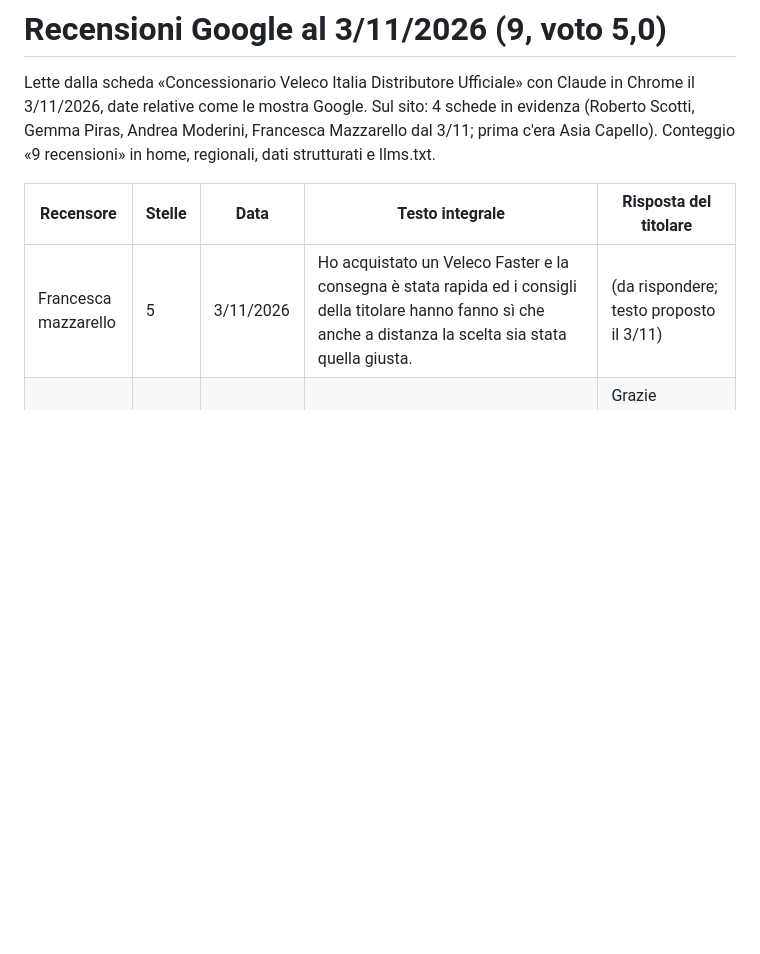
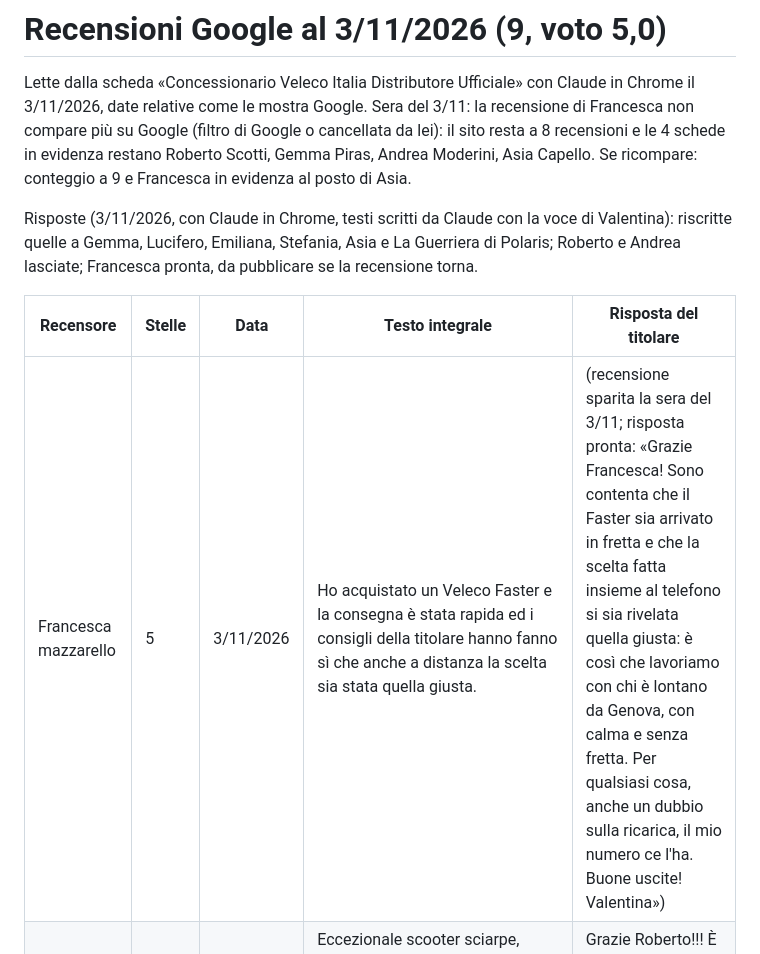
Before and after one commit to camerada/concessionariovelecoitalia, a Markdown page: recensioni/google-2026-11-03.md, the part around the change. GitHub-like rendering; blank space fills up the shorter version.

Commit message:
Recensioni: 6 risposte riscritte dalla scheda, Francesca sparita; CLAUDE.md: stato post, promo e risposte alle recensioni
Co-Authored-By: Claude Fable 5.1 <noreply@anthropic.com>
Claude-Session: https://claude.ai/code/session_01CAjD1YPiimrdQGNVqnNkcb

```diff
--- a/recensioni/google-2026-11-03.md
+++ b/recensioni/google-2026-11-03.md
@@ -1,11 +1,13 @@
 # Recensioni Google al 3/11/2026 (9, voto 5,0)
 
 Lette dalla scheda «Concessionario Veleco Italia Distributore Ufficiale» con Claude in Chrome il 3/11/2026, date relative come le mostra Google.
-Sul sito: 4 schede in evidenza (Roberto Scotti, Gemma Piras, Andrea Moderini, Francesca Mazzarello dal 3/11; prima c'era Asia Capello). Conteggio «9 recensioni» in home, regionali, dati strutturati e llms.txt.
+Sera del 3/11: la recensione di Francesca non compare più su Google (filtro di Google o cancellata da lei): il sito resta a 8 recensioni e le 4 schede in evidenza restano Roberto Scotti, Gemma Piras, Andrea Moderini, Asia Capello. Se ricompare: conteggio a 9 e Francesca in evidenza al posto di Asia.
+
+Risposte (3/11/2026, con Claude in Chrome, testi scritti da Claude con la voce di Valentina): riscritte quelle a Gemma, Lucifero, Emiliana, Stefania, Asia e La Guerriera di Polaris; Roberto e Andrea lasciate; Francesca pronta, da pubblicare se la recensione torna.
 
 | Recensore | Stelle | Data | Testo integrale | Risposta del titolare |
 |---|---|---|---|---|
-| Francesca mazzarello | 5 | 3/11/2026 | Ho acquistato un Veleco Faster e la consegna è stata rapida ed i consigli della titolare hanno fanno sì che anche a distanza la scelta sia stata quella giusta. | (da rispondere; testo proposto il 3/11) |
+| Francesca mazzarello | 5 | 3/11/2026 | Ho acquistato un Veleco Faster e la consegna è stata rapida ed i consigli della titolare hanno fanno sì che anche a distanza la scelta sia stata quella giusta. | (recensione sparita la sera del 3/11; risposta pronta: «Grazie Francesca! Sono contenta che il Faster sia arrivato in fretta e che la scelta fatta insieme al telefono si sia rivelata quella giusta: è così che lavoriamo con chi è lontano da Genova, con calma e senza fretta. Per qualsiasi cosa, anche un dubbio sulla ricarica, il mio numero ce l'ha. Buone uscite! Valentina») |
 | roberto scotti (con foto) | 5 | metà ottobre 2026 | Eccezionale scooter sciarpe, ottenuto grazie alla professionalità della signora Valegrazie a lei sono tornato indipendente nei miei spostamenti | Grazie Roberto!!! È un piacere saperti felice e soprattutto nuovamente indipendente!! Un abbraccio |
 | Gemma Piras (con foto) | 5 | 3 mesi fa | Con lo scooter acquistato da voi e con la vostra assistenza e professionalità mio marito è tornato a girare per il paese ed è rinato Grazie!!!! | Grazie mille Gemma! Un caro saluto a voi!! 😘 |
 | Lucifero | 5 | un anno fa | Ringrazio per la Vostra disponibilità la moto funziona benissimo veloce È molto bella Se dovessi dare un punteggio da uno a dieci Darei dieci grazie | Grazie mille!!!🙏🏻 |
```
Also changed, not shown: CLAUDE.md (+2 -1 lines).
